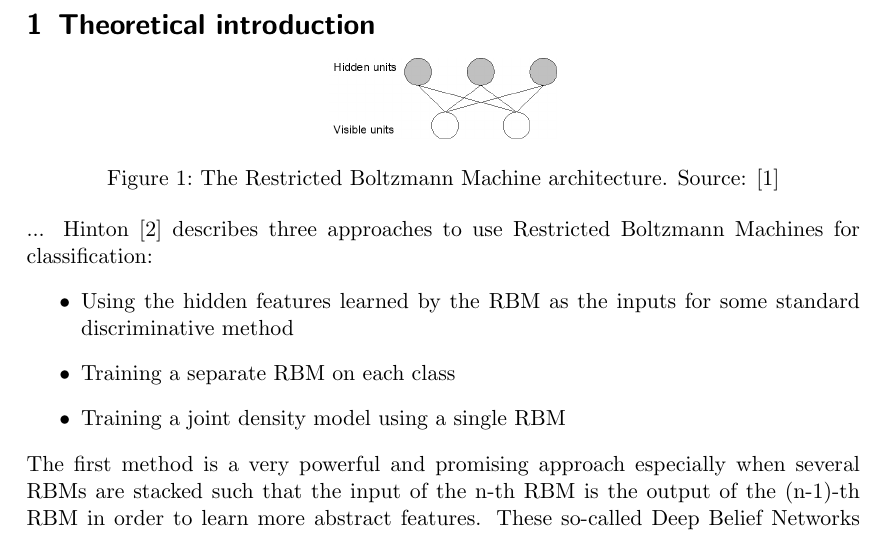
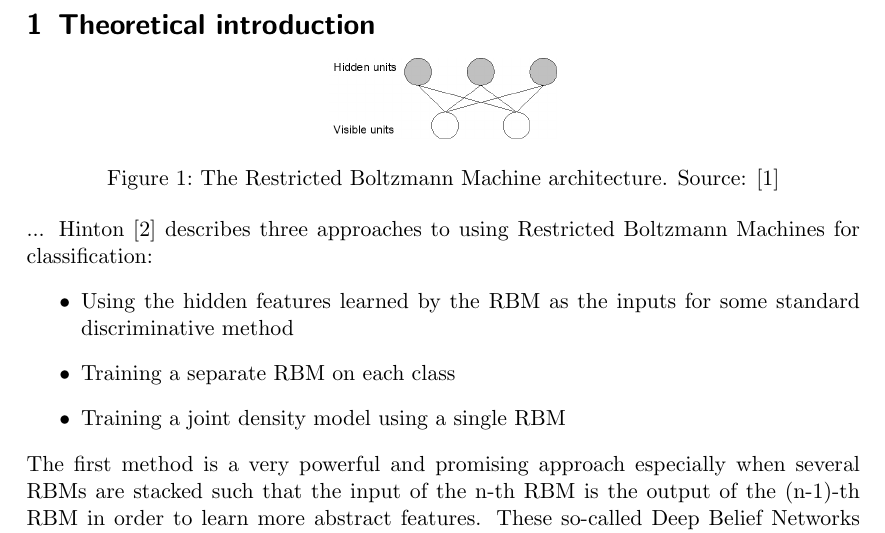
Before and after one commit to fritjofwolf/RBM-Classification, a LaTeX paper (doc/report.tex): part of page 2 of 18, cut so that both start at the same text. Compiled offline with pdfLaTeX.

Commit message:
Update report.tex
"approach to" goes with verb+ing

```diff
--- a/doc/report.tex
+++ b/doc/report.tex
@@ -51,7 +51,7 @@ The aim of the project was to implement Restricted Boltzmann Machines as classif
 \captionof{figure}{The Restricted Boltzmann Machine architecture. Source: \cite{Krizhevsky}  }
 \end{center}
 ...
-Hinton \cite{Hinton} describes three approaches to use Restricted Boltzmann Machines for classification:
+Hinton \cite{Hinton} describes three approaches to using Restricted Boltzmann Machines for classification:
 \begin{itemize}
     \item Using the hidden features learned by the RBM as the inputs for some standard discriminative method
     \item Training a separate RBM on each class
```
